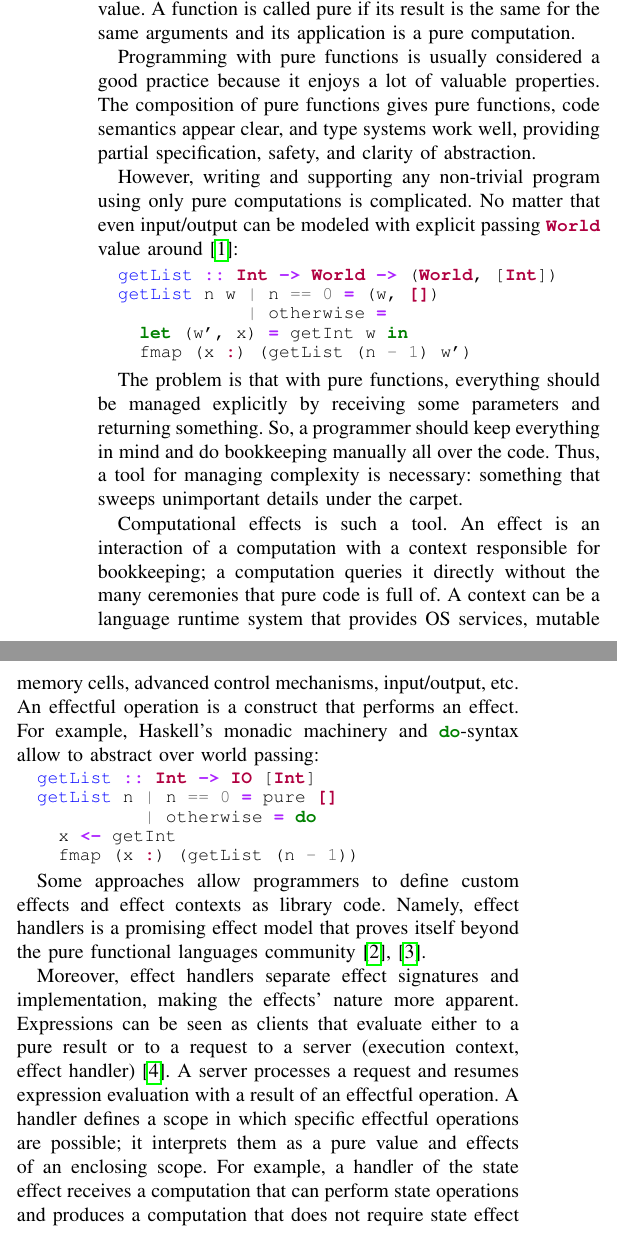
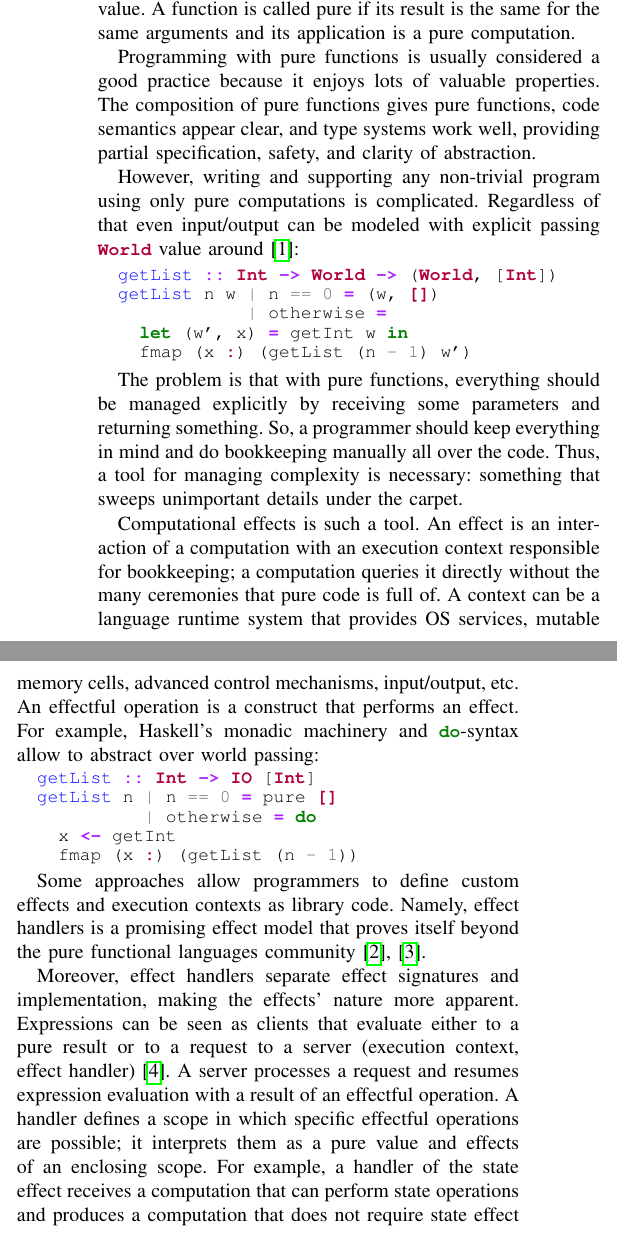
Before and after one commit to winter-yuki/papers, a LaTeX paper (effect-systems-overview-ivannikov.tex): two parts of the columns of page 1 of 7, joined at a grey line, cut so that both start at the same text. Compiled offline with pdfLaTeX; a missing font is replaced by an installed copy or a similar font; a LaTeX package or settings file that is missing is left out.

Commit message:
Update sergey

```diff
--- a/effect-systems-overview-ivannikov.tex
+++ b/effect-systems-overview-ivannikov.tex
@@ -61,11 +61,11 @@ T\kern-.1667em\lower.7ex\hbox{E}\kern-.125emX}}
     The only observable result of a pure computation is a value.
     A function is called pure if its result is the same for the same arguments and its application is a pure computation.
 
-    Programming with pure functions is usually considered a good practice because it enjoys a lot of valuable properties.
+    Programming with pure functions is usually considered a good practice because it enjoys lots of valuable properties.
     The composition of pure functions gives pure functions, code semantics appear clear, and type systems work well, providing partial specification, safety, and clarity of abstraction.
 
     However, writing and supporting any non-trivial program using only pure computations is complicated.
-    No matter that even input/output can be modeled with explicit passing \mintinline{haskell}|World| value around~\cite{peyton1993imperative}:
+    Regardless of that even input/output can be modeled with explicit passing \mintinline{haskell}|World| value around~\cite{peyton1993imperative}:
 
     \begin{minted}{haskell}
         getList :: Int -> World -> (World, [Int])
@@ -80,7 +80,7 @@ T\kern-.1667em\lower.7ex\hbox{E}\kern-.125emX}}
     Thus, a tool for managing complexity is necessary: something that sweeps unimportant details under the carpet.
 
     Computational effects is such a tool.
-    An effect is an interaction of a computation with a context responsible for bookkeeping; a computation queries it directly without the many ceremonies that pure code is full of.
+    An effect is an interaction of a computation with an execution context responsible for bookkeeping; a computation queries it directly without the many ceremonies that pure code is full of.
     A context can be a language runtime system that provides OS services, mutable memory cells, advanced control mechanisms, input/output, etc.
     An effectful operation is a construct that performs an effect.
     For example, Haskell's monadic machinery and \mintinline{haskell}|do|-syntax allow to abstract over world passing:
@@ -93,7 +93,7 @@ T\kern-.1667em\lower.7ex\hbox{E}\kern-.125emX}}
           fmap (x :) (getList (n - 1))
     \end{minted}
 
-    Some approaches allow programmers to define custom effects and effect contexts as library code.
+    Some approaches allow programmers to define custom effects and execution contexts as library code.
     Namely, effect handlers is a promising effect model that proves itself beyond the pure functional languages community~\cite{plotkin2013handling, chandrasekaran2018algebraic}.
 %    Example below demonstrates simple state effect implementation.
 
```
Also changed, not shown: effect-systems-overview-ivannikov.tex (14 more changed lines).
